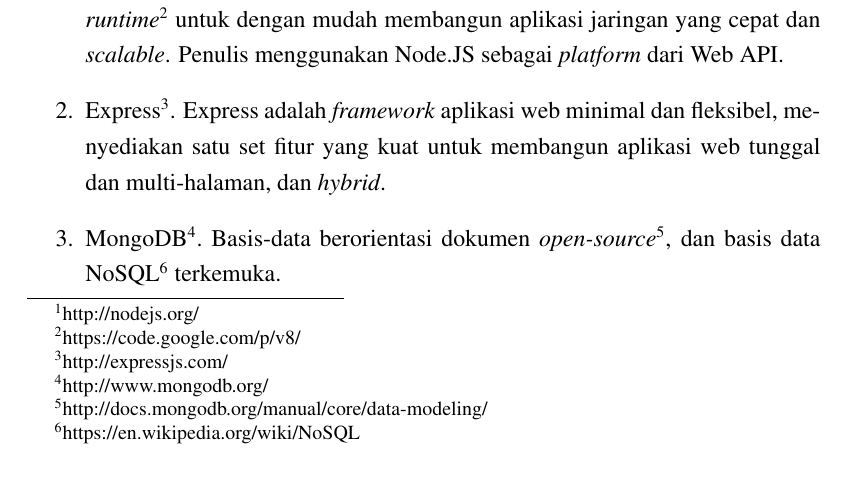
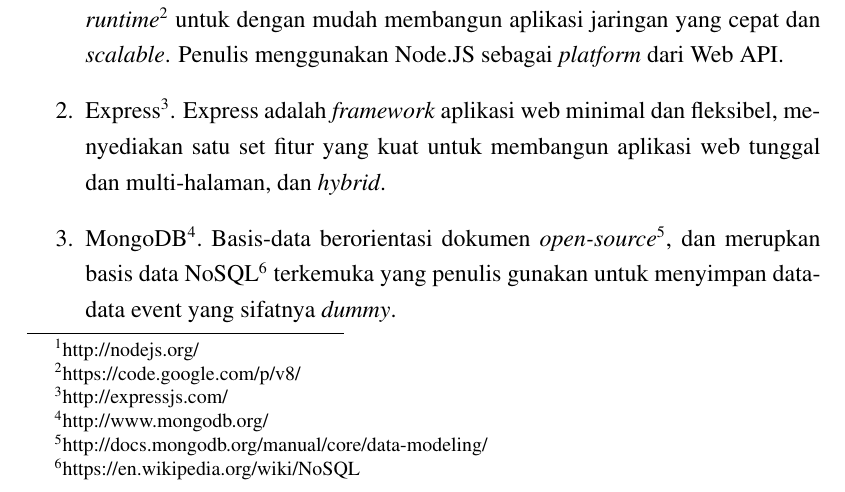
Before and after one commit to muhammadghazali/ghanoz-json-skripsi, a LaTeX thesis (laporan/laporan-skripsi.tex): part of page 46 of 74, cut so that both start at the same text. Compiled offline with pdfLaTeX.

Commit message:
Menyempurnakan penjelasan penggunaan MongoDB

```diff
--- a/laporan/laporan-skripsi.tex
+++ b/laporan/laporan-skripsi.tex
@@ -802,7 +802,7 @@
 \begin{enumerate}
   \item Node.js\footnote{http://nodejs.org/}. Node.js adalah \textit{platform} yang dibangun di atas Chrome JavaScript \textit{runtime}\footnote{https://code.google.com/p/v8/} untuk dengan mudah membangun aplikasi jaringan yang cepat dan \textit{scalable}. Penulis menggunakan Node.JS sebagai \textit{platform} dari Web API.
   \item Express\footnote{http://expressjs.com/}. Express adalah \textit{framework} aplikasi web minimal dan fleksibel, menyediakan satu set fitur yang kuat untuk membangun aplikasi web tunggal dan multi-halaman, dan \textit{hybrid}.
-  \item MongoDB\footnote{http://www.mongodb.org/}. Basis-data berorientasi dokumen \textit{open-source}\footnote{http://docs.mongodb.org/manual/core/data-modeling/}, dan basis data NoSQL\footnote{https://en.wikipedia.org/wiki/NoSQL} terkemuka.
+  \item MongoDB\footnote{http://www.mongodb.org/}. Basis-data berorientasi dokumen \textit{open-source}\footnote{http://docs.mongodb.org/manual/core/data-modeling/}, dan merupkan basis data NoSQL\footnote{https://en.wikipedia.org/wiki/NoSQL} terkemuka yang penulis gunakan untuk menyimpan data-data event yang sifatnya \textit{dummy}.
 \end{enumerate}
 
 \section{Pengujian Web API}
```
Also changed, not shown: laporan/laporan-skripsi.pdf.
